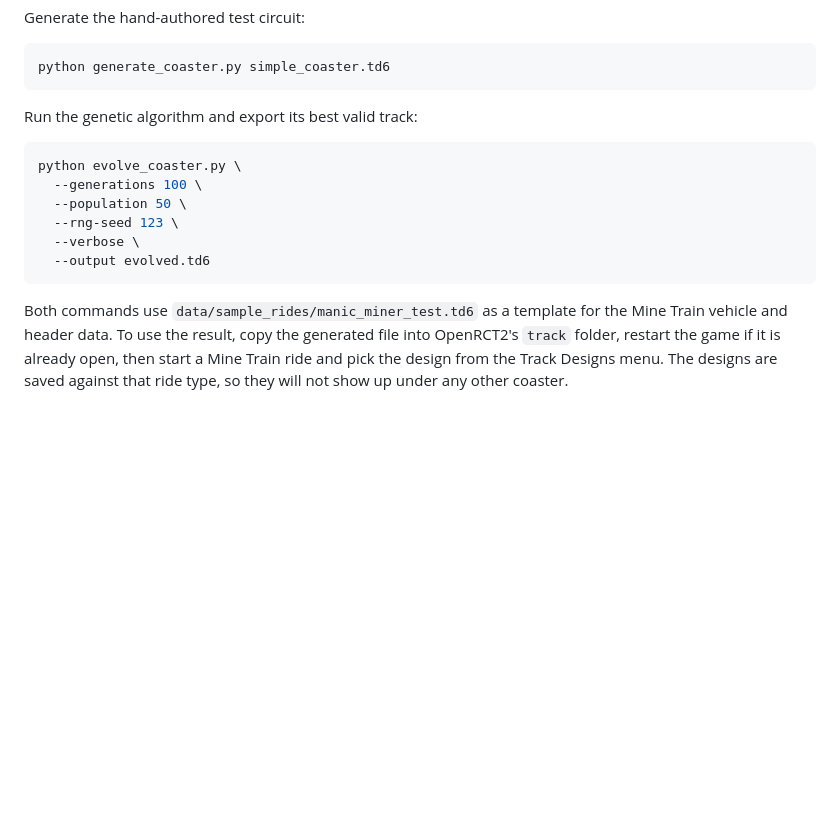
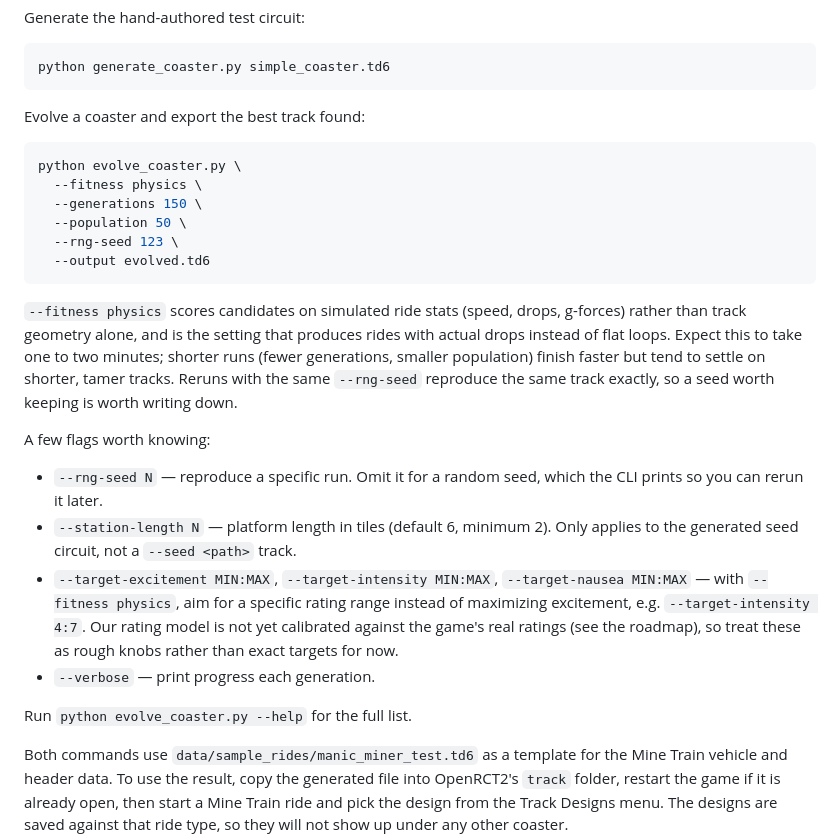
Before and after one commit to joshgarlitos/generide, a Markdown page: README.md, the part around the change. Rendered like a GitHub page; blank space fills up the shorter version.

Commit message:
Document how to actually generate a ride worth riding from the CLI
The Try It example used ProxyFitness defaults, which optimizes for geometric
properties rather than a rideable coaster and reliably produces flat, boring
tracks -- exactly what generide-physics-7 turned out to be before --fitness
physics was added. Swaps the example to physics fitness, which is what
produces drops and completions, and adds the flags that came up while
working through station length, target ranges, and seeded reruns this week.

Verified: ran the documented command as written (--fitness physics,
150 generations, population 50, seed 123) and confirmed it produces a
34-segment track with 2 drops that completes its circuit in under two
minutes.

````diff
--- a/README.md
+++ b/README.md
@@ -66,16 +66,27 @@ Generate the hand-authored test circuit:
 python generate_coaster.py simple_coaster.td6
 ```
 
-Run the genetic algorithm and export its best valid track:
+Evolve a coaster and export the best track found:
 
 ```bash
 python evolve_coaster.py \
-  --generations 100 \
+  --fitness physics \
+  --generations 150 \
   --population 50 \
   --rng-seed 123 \
-  --verbose \
   --output evolved.td6
 ```
+
+`--fitness physics` scores candidates on simulated ride stats (speed, drops, g-forces) rather than track geometry alone, and is the setting that produces rides with actual drops instead of flat loops. Expect this to take one to two minutes; shorter runs (fewer generations, smaller population) finish faster but tend to settle on shorter, tamer tracks. Reruns with the same `--rng-seed` reproduce the same track exactly, so a seed worth keeping is worth writing down.
+
+A few flags worth knowing:
+
+- `--rng-seed N` — reproduce a specific run. Omit it for a random seed, which the CLI prints so you can rerun it later.
+- `--station-length N` — platform length in tiles (default 6, minimum 2). Only applies to the generated seed circuit, not a `--seed <path>` track.
+- `--target-excitement MIN:MAX`, `--target-intensity MIN:MAX`, `--target-nausea MIN:MAX` — with `--fitness physics`, aim for a specific rating range instead of maximizing excitement, e.g. `--target-intensity 4:7`. Our rating model is not yet calibrated against the game's real ratings (see the roadmap), so treat these as rough knobs rather than exact targets for now.
+- `--verbose` — print progress each generation.
+
+Run `python evolve_coaster.py --help` for the full list.
 
 Both commands use `data/sample_rides/manic_miner_test.td6` as a template for the Mine Train vehicle and header data. To use the result, copy the generated file into OpenRCT2's `track` folder, restart the game if it is already open, then start a Mine Train ride and pick the design from the Track Designs menu. The designs are saved against that ride type, so they will not show up under any other coaster.
 
````
